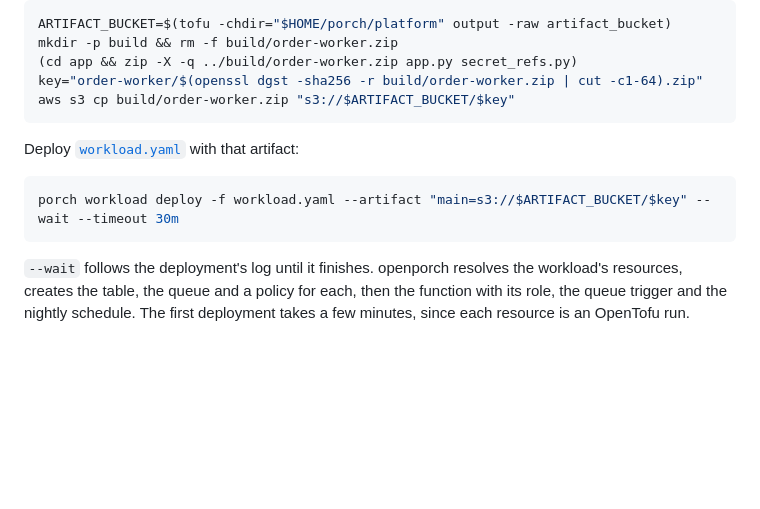
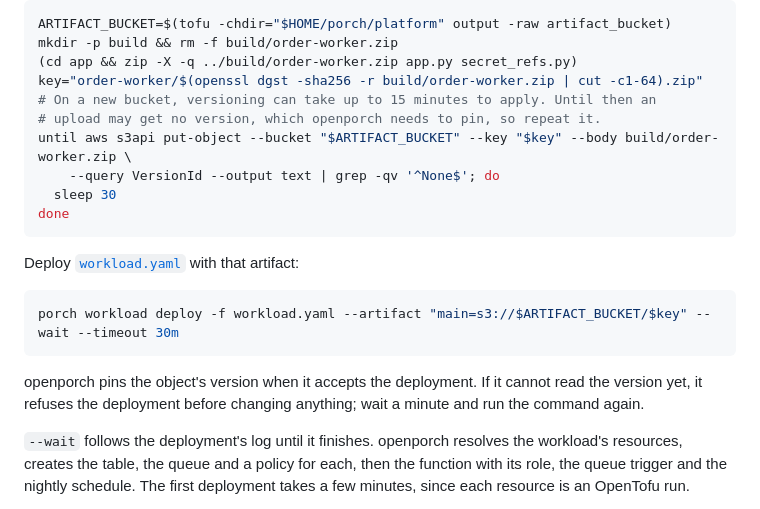
Before and after one commit to krisbrud/openporch, a Markdown page: docs/getting-started.md, the part around the change. Rendered like a GitHub page; blank space fills up the shorter version.

Commit message:
Retry the guide's first upload until the bucket returns a version
Co-Authored-By: Claude Opus 5.5 (1M context) <noreply@anthropic.com>
Claude-Session: https://claude.ai/code/session_019TojahRsxtKJRGFFHZFru9

````diff
--- a/docs/getting-started.md
+++ b/docs/getting-started.md
@@ -336,7 +336,12 @@ ARTIFACT_BUCKET=$(tofu -chdir="$HOME/porch/platform" output -raw artifact_bucket
 mkdir -p build && rm -f build/order-worker.zip
 (cd app && zip -X -q ../build/order-worker.zip app.py secret_refs.py)
 key="order-worker/$(openssl dgst -sha256 -r build/order-worker.zip | cut -c1-64).zip"
-aws s3 cp build/order-worker.zip "s3://$ARTIFACT_BUCKET/$key"
+# On a new bucket, versioning can take up to 15 minutes to apply. Until then an
+# upload may get no version, which openporch needs to pin, so repeat it.
+until aws s3api put-object --bucket "$ARTIFACT_BUCKET" --key "$key" --body build/order-worker.zip \
+    --query VersionId --output text | grep -qv '^None$'; do
+  sleep 30
+done
 ```
 
 Deploy [`workload.yaml`](../examples/lambda-order-worker/workload.yaml) with
@@ -345,6 +350,10 @@ that artifact:
 ```sh
 porch workload deploy -f workload.yaml --artifact "main=s3://$ARTIFACT_BUCKET/$key" --wait --timeout 30m
 ```
+
+openporch pins the object's version when it accepts the deployment. If it
+cannot read the version yet, it refuses the deployment before changing
+anything; wait a minute and run the command again.
 
 `--wait` follows the deployment's log until it finishes. openporch resolves the
 workload's resources, creates the table, the queue and a policy for each, then
````
